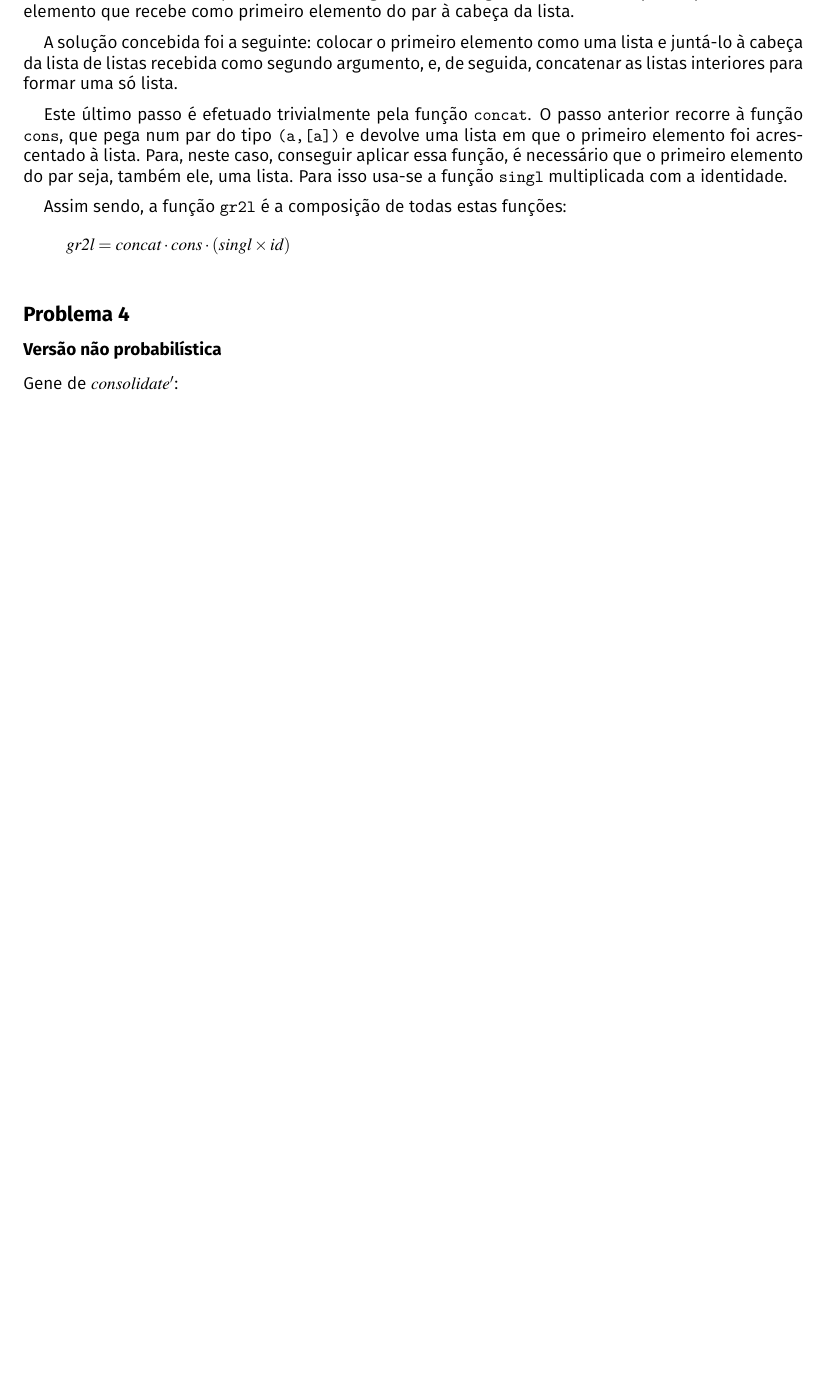
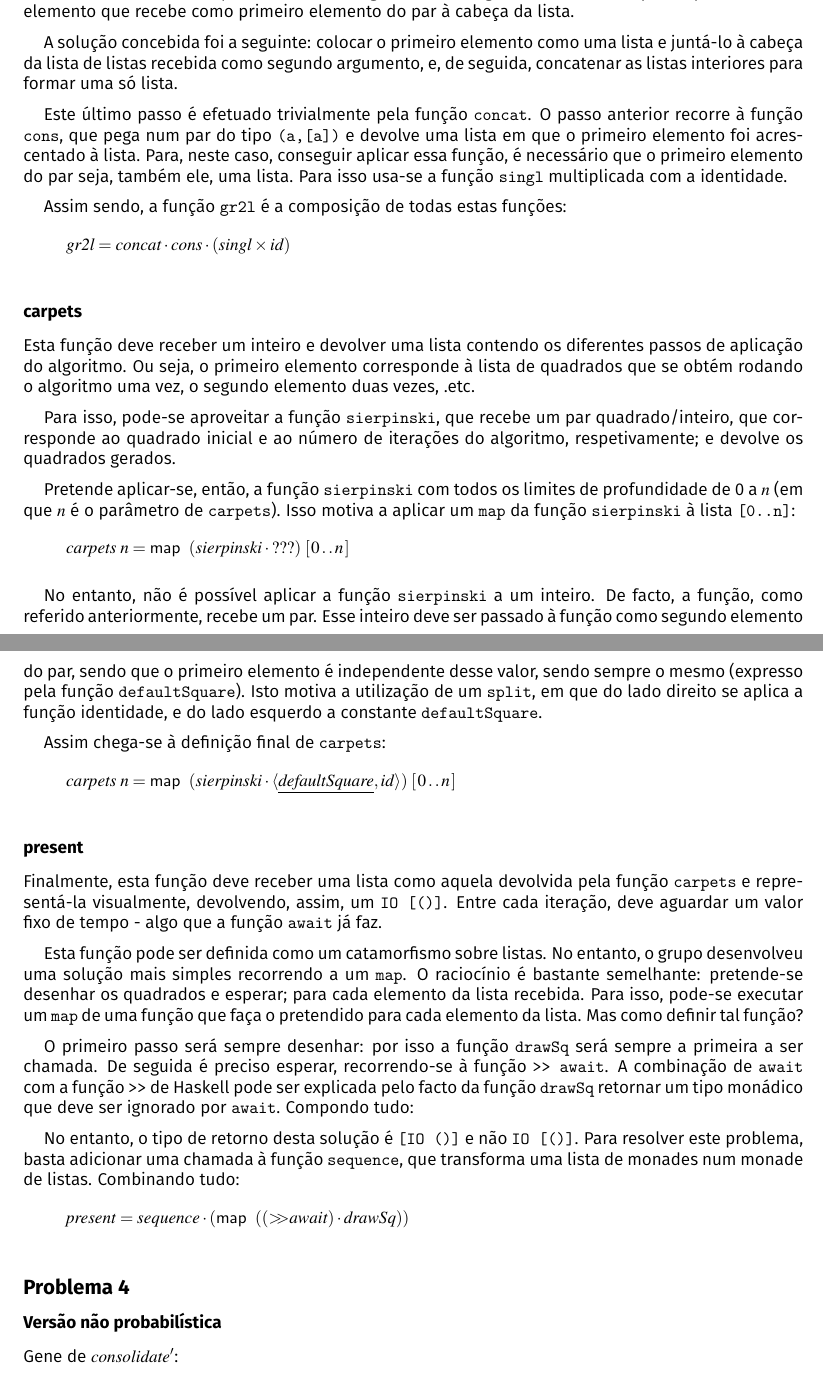
Before and after one commit to SLP25/CP, a LaTeX document (enunciado/cp2223t.tex): part of page 19 of 22 before the commit and two parts of pages 19 and 20 of 22 after it, the two joined at a grey line, cut so that both start at the same text, the shorter picture padded with empty space. Compiled offline with pdfLaTeX.

Commit message:
Report problem 3: carpets and present

```diff
--- a/enunciado/cp2223t.tex
+++ b/enunciado/cp2223t.tex
@@ -1870,6 +1870,51 @@ Assim sendo, a função \text{\ttfamily gr2l} é a composição de todas estas f
 \ColumnHook
 \end{hscode}\resethooks
 
+\subsubsection*{carpets}
+
+Esta função deve receber um inteiro e devolver uma lista contendo os diferentes passos de aplicação do algoritmo. Ou seja, o primeiro elemento corresponde à lista de quadrados que se obtém rodando o algoritmo uma vez, o segundo elemento duas vezes, .etc.
+
+Para isso, pode-se aproveitar a função \text{\ttfamily sierpinski}, que recebe um par quadrado/inteiro, que corresponde ao quadrado inicial e ao número de iterações do algoritmo, respetivamente; e devolve os quadrados gerados.
+
+Pretende aplicar-se, então, a função \text{\ttfamily sierpinski} com todos os limites de profundidade de 0 a $n$ (em que $n$ é o parâmetro de \text{\ttfamily carpets}). Isso motiva a aplicar um \text{\ttfamily map} da função \text{\ttfamily sierpinski} à lista \text{\ttfamily \char91{}0\char46{}\char46{}n\char93{}}:
+
+\begin{hscode}\SaveRestoreHook
+\column{B}{@{}>{\hspre}l<{\hspost}@{}}%
+\column{E}{@{}>{\hspre}l<{\hspost}@{}}%
+\>[B]{}\Varid{carpets}\;\Varid{n}\mathrel{=}\map \;(\Varid{sierpinski}\comp \mathbin{???})\;[\mskip1.5mu \mathrm{0}\mathinner{\ldotp\ldotp}\Varid{n}\mskip1.5mu]{}\<[E]%
+\ColumnHook
+\end{hscode}\resethooks
+
+No entanto, não é possível aplicar a função \text{\ttfamily sierpinski} a um inteiro. De facto, a função, como referido anteriormente, recebe um par. Esse inteiro deve ser passado à função como segundo elemento do par, sendo que o primeiro elemento é independente desse valor, sendo sempre o mesmo (expresso pela função \text{\ttfamily defaultSquare}). Isto motiva a utilização de um \text{\ttfamily split}, em que do lado direito se aplica a função identidade, e do lado esquerdo a constante \text{\ttfamily defaultSquare}.
+
+Assim chega-se à definição final de \text{\ttfamily carpets}:
+
+\begin{hscode}\SaveRestoreHook
+\column{B}{@{}>{\hspre}l<{\hspost}@{}}%
+\column{E}{@{}>{\hspre}l<{\hspost}@{}}%
+\>[B]{}\Varid{carpets}\;\Varid{n}\mathrel{=}\map \;(\Varid{sierpinski}\comp \conj{\underline{\Varid{defaultSquare}}}{\Varid{id}})\;[\mskip1.5mu \mathrm{0}\mathinner{\ldotp\ldotp}\Varid{n}\mskip1.5mu]{}\<[E]%
+\ColumnHook
+\end{hscode}\resethooks
+
+\subsubsection*{present}
+
+
+Finalmente, esta função deve receber uma lista como aquela devolvida pela função \text{\ttfamily carpets} e representá-la visualmente, devolvendo, assim, um \text{\ttfamily IO~\char91{}\char40{}\char41{}\char93{}}. Entre cada iteração, deve aguardar um valor fixo de tempo - algo que a função \text{\ttfamily await} já faz.
+
+Esta função pode ser definida como um catamorfismo sobre listas. No entanto, o grupo desenvolveu uma solução mais simples recorrendo a um \text{\ttfamily map}. O raciocínio é bastante semelhante: pretende-se desenhar os quadrados e esperar; para cada elemento da lista recebida. Para isso, pode-se executar um \text{\ttfamily map} de uma função que faça o pretendido para cada elemento da lista. Mas como definir tal função?
+
+O primeiro passo será sempre desenhar: por isso a função \text{\ttfamily drawSq} será sempre a primeira a ser chamada. De seguida é preciso esperar, recorrendo-se à função \text{\ttfamily \char62{}\char62{}~await}. A combinação de \text{\ttfamily await} com a função \text{\ttfamily \char62{}\char62{}} de Haskell pode ser explicada pelo facto da função \text{\ttfamily drawSq} retornar um tipo monádico que deve ser ignorado por \text{\ttfamily await}. Compondo tudo:
+
+No entanto, o tipo de retorno desta solução é \text{\ttfamily \char91{}IO~\char40{}\char41{}\char93{}} e não \text{\ttfamily IO~\char91{}\char40{}\char41{}\char93{}}. Para resolver este problema, basta adicionar uma chamada à função \text{\ttfamily sequence}, que transforma uma lista de monades num monade de listas. Combinando tudo:
+
+\begin{hscode}\SaveRestoreHook
+\column{B}{@{}>{\hspre}l<{\hspost}@{}}%
+\column{E}{@{}>{\hspre}l<{\hspost}@{}}%
+\>[B]{}\Varid{present}\mathrel{=}\Varid{sequence}\comp (\map \;((\sequ \Varid{await})\comp \Varid{drawSq})){}\<[E]%
+\ColumnHook
+\end{hscode}\resethooks
+
+
 \subsection*{Problema 4}
 \subsubsection*{Versão não probabilística}
 Gene de \ensuremath{\Varid{consolidate'}}:
```
Also changed, not shown: enunciado/cp2223t.pdf, enunciado/cp2223t.tex (16 more changed lines), 3 other files.
